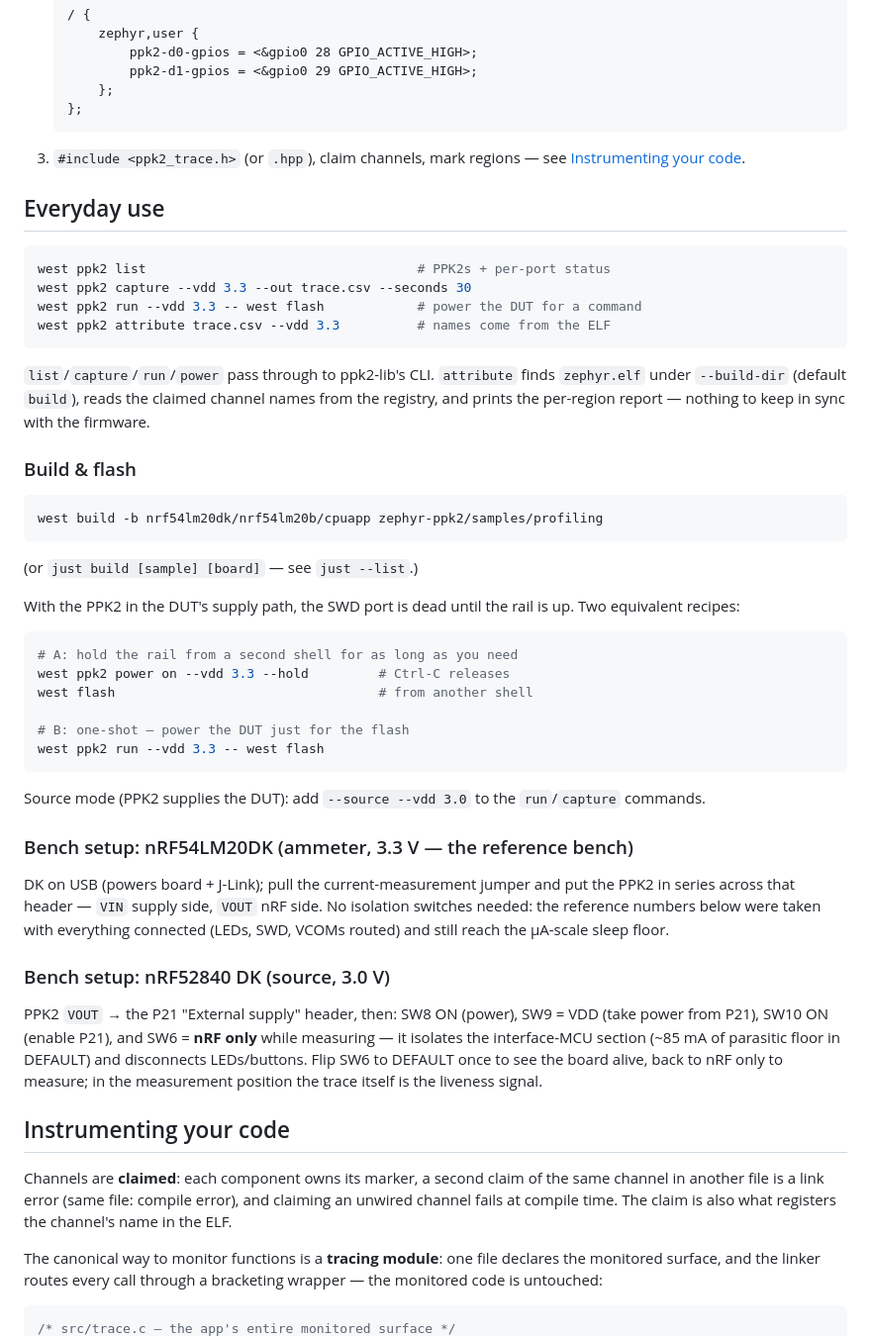
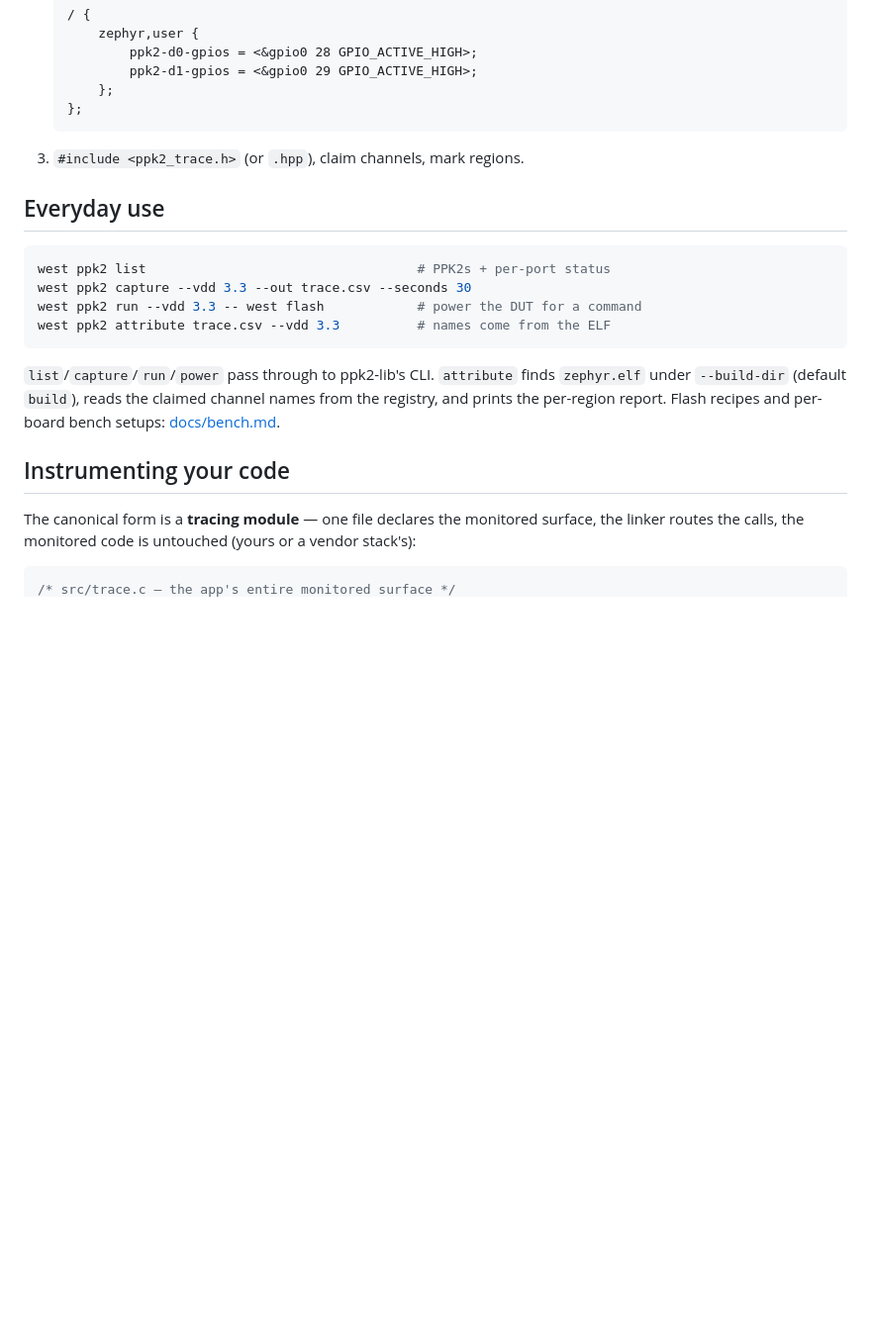
Before and after one commit to rdagher/zephyr-ppk2, a Markdown page: README.md, the part around one of its changes. Shown at 99% size. Drawn GitHub-style; blank space fills up the shorter version.

````diff
--- a/README.md
+++ b/README.md
@@ -74,8 +84,7 @@ In your `west.yml` — the `west-commands` line is what adds
    };
    ```
 
-3. `#include <ppk2_trace.h>` (or `.hpp`), claim channels, mark regions
-   — see [Instrumenting your code](#instrumenting-your-code).
+3. `#include <ppk2_trace.h>` (or `.hpp`), claim channels, mark regions.
 
 ## Everyday use
 
@@ -89,59 +98,14 @@ west ppk2 attribute trace.csv --vdd 3.3          # names come from the ELF
 `list`/`capture`/`run`/`power` pass through to ppk2-lib's CLI.
 `attribute` finds `zephyr.elf` under `--build-dir` (default `build`),
 reads the claimed channel names from the registry, and prints the
-per-region report — nothing to keep in sync with the firmware.
-
-### Build & flash
-
-```sh
-west build -b nrf54lm20dk/nrf54lm20b/cpuapp zephyr-ppk2/samples/profiling
-```
-
-(or `just build [sample] [board]` — see `just --list`.)
-
-With the PPK2 in the DUT's supply path, the SWD port is dead until the
-rail is up. Two equivalent recipes:
-
-```sh
-# A: hold the rail from a second shell for as long as you need
-west ppk2 power on --vdd 3.3 --hold         # Ctrl-C releases
-west flash                                  # from another shell
-
-# B: one-shot — power the DUT just for the flash
-west ppk2 run --vdd 3.3 -- west flash
-```
-
-Source mode (PPK2 supplies the DUT): add `--source --vdd 3.0` to the
-`run`/`capture` commands.
-
-### Bench setup: nRF54LM20DK (ammeter, 3.3 V — the reference bench)
-
-DK on USB (powers board + J-Link); pull the current-measurement jumper
-and put the PPK2 in series across that header — `VIN` supply side,
-`VOUT` nRF side. No isolation switches needed: the reference numbers
-below were taken with everything connected (LEDs, SWD, VCOMs routed)
-and still reach the µA-scale sleep floor.
-
-### Bench setup: nRF52840 DK (source, 3.0 V)
-
-PPK2 `VOUT` → the P21 "External supply" header, then: SW8 ON (power),
-SW9 = VDD (take power from P21), SW10 ON (enable P21), and SW6 =
-**nRF only** while measuring — it isolates the interface-MCU section
-(~85 mA of parasitic floor in DEFAULT) and disconnects LEDs/buttons.
-Flip SW6 to DEFAULT once to see the board alive, back to nRF only to
-measure; in the measurement position the trace itself is the liveness
-signal.
+per-region report. Flash recipes and per-board bench setups:
+[docs/bench.md](docs/bench.md).
 
 ## Instrumenting your code
 
-Channels are **claimed**: each component owns its marker, a second
-claim of the same channel in another file is a link error (same file:
-compile error), and claiming an unwired channel fails at compile time.
-The claim is also what registers the channel's name in the ELF.
-
-The canonical way to monitor functions is a **tracing module**: one
-file declares the monitored surface, and the linker routes every call
-through a bracketing wrapper — the monitored code is untouched:
+The canonical form is a **tracing module** — one file declares the
+monitored surface, the linker routes the calls, the monitored code is
+untouched (yours or a vendor stack's):
 
 ```c
 /* src/trace.c — the app's entire monitored surface */
````
Also changed, not shown: other parts of README.md (+50 -113 lines), docs/bench.md (added, +56 -0 lines), docs/instrumentation.md (added, +93 -0 lines), docs/samples.md (added, +57 -0 lines), docs/demo.png (added).
